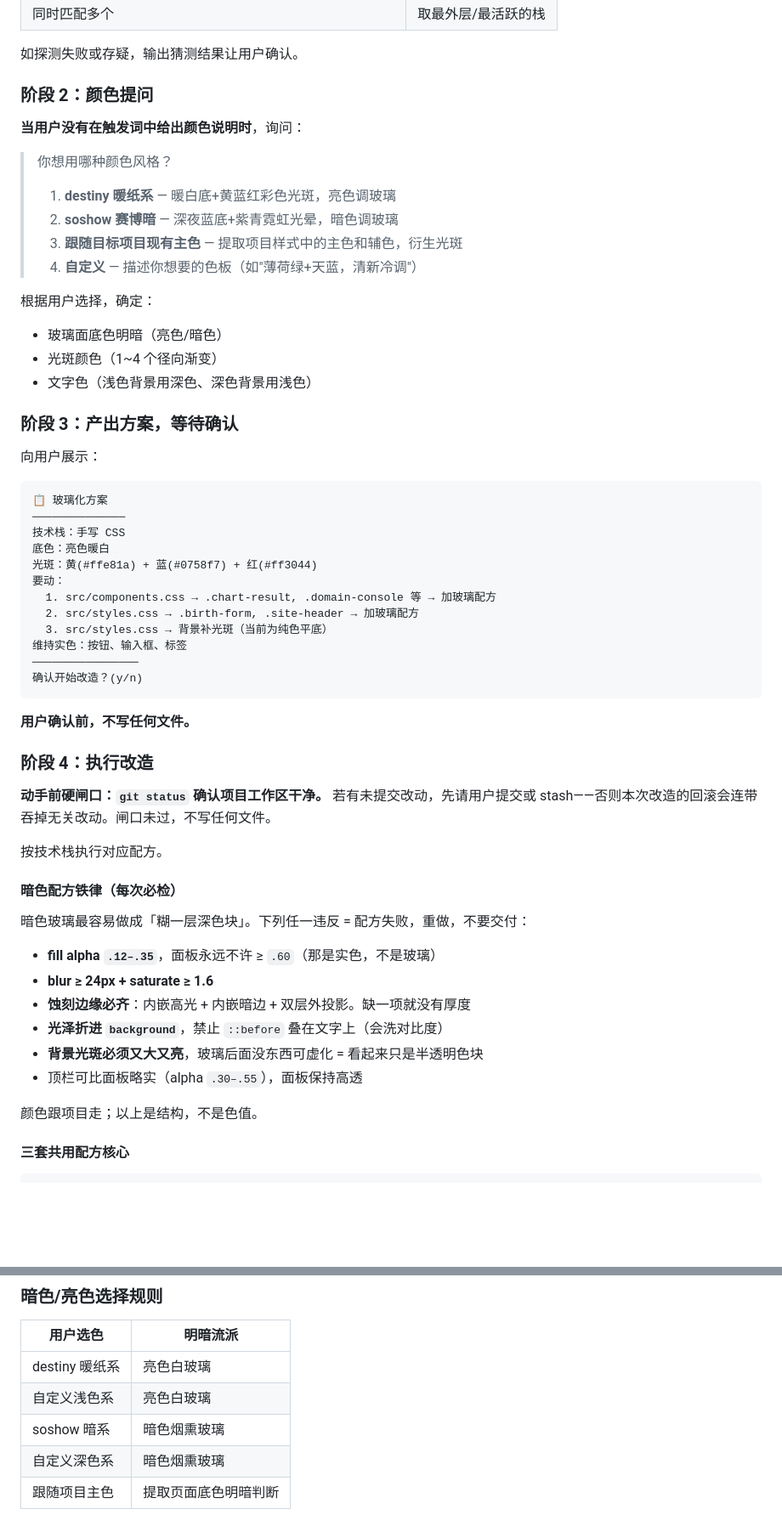
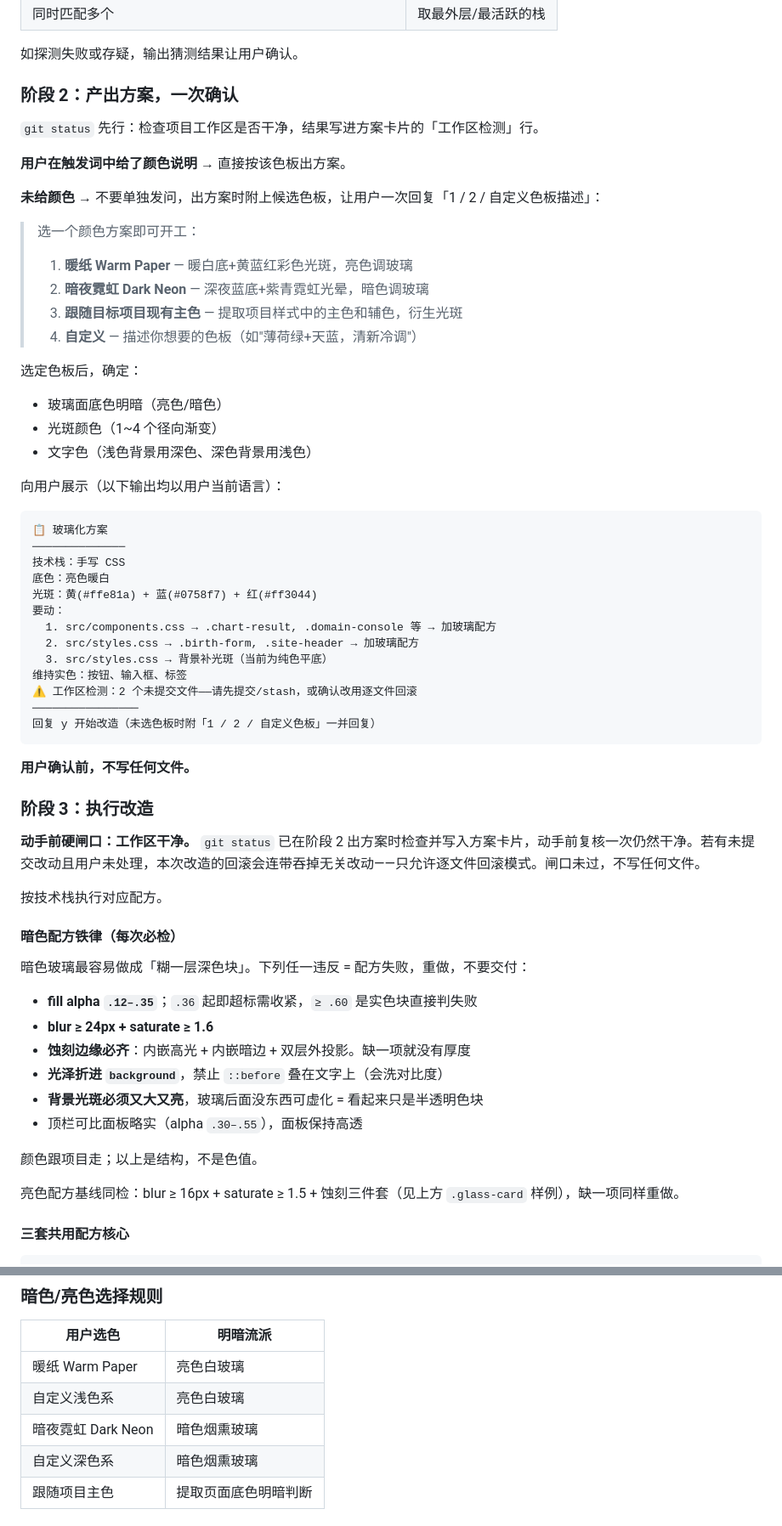
Before and after one commit to 2021291696/glassify, a Markdown page: SKILL.md, 2 parts joined by grey strips. Shown at 85% size. Drawn GitHub-style; blank space fills up the shorter version.

````diff
--- a/SKILL.md
+++ b/SKILL.md
@@ -31,24 +31,26 @@ description: 将已有前端项目（手写 CSS / Tailwind / Flutter）改造为
 
 如探测失败或存疑，输出猜测结果让用户确认。
 
-### 阶段 2：颜色提问
+### 阶段 2：产出方案，一次确认
 
-**当用户没有在触发词中给出颜色说明时**，询问：
+`git status` 先行：检查项目工作区是否干净，结果写进方案卡片的「工作区检测」行。
 
-> 你想用哪种颜色风格？
-> 1. **destiny 暖纸系** — 暖白底+黄蓝红彩色光斑，亮色调玻璃
-> 2. **soshow 赛博暗** — 深夜蓝底+紫青霓虹光晕，暗色调玻璃
+**用户在触发词中给了颜色说明** → 直接按该色板出方案。
+
+**未给颜色** → 不要单独发问，出方案时附上候选色板，让用户一次回复「1 / 2 / 自定义色板描述」：
+
+> 选一个颜色方案即可开工：
+> 1. **暖纸 Warm Paper** — 暖白底+黄蓝红彩色光斑，亮色调玻璃
+> 2. **暗夜霓虹 Dark Neon** — 深夜蓝底+紫青霓虹光晕，暗色调玻璃
 > 3. **跟随目标项目现有主色** — 提取项目样式中的主色和辅色，衍生光斑
 > 4. **自定义** — 描述你想要的色板（如"薄荷绿+天蓝，清新冷调"）
 
-根据用户选择，确定：
+选定色板后，确定：
 - 玻璃面底色明暗（亮色/暗色）
 - 光斑颜色（1~4 个径向渐变）
 - 文字色（浅色背景用深色、深色背景用浅色）
 
-### 阶段 3：产出方案，等待确认
-
-向用户展示：
+向用户展示（以下输出均以用户当前语言）：
 
 ```
 📋 玻璃化方案
@@ -61,15 +63,16 @@ description: 将已有前端项目（手写 CSS / Tailwind / Flutter）改造为
   2. src/styles.css → .birth-form, .site-header → 加玻璃配方
   3. src/styles.css → 背景补光斑（当前为纯色平底）
 维持实色：按钮、输入框、标签
+⚠️ 工作区检测：2 个未提交文件——请先提交/stash，或确认改用逐文件回滚
 ────────────────
-确认开始改造？(y/n)
+回复 y 开始改造（未选色板时附「1 / 2 / 自定义色板」一并回复）
 ```
 
 **用户确认前，不写任何文件。**
 
-### 阶段 4：执行改造
+### 阶段 3：执行改造
 
-**动手前硬闸口：`git status` 确认项目工作区干净。** 若有未提交改动，先请用户提交或 stash——否则本次改造的回滚会连带吞掉无关改动。闸口未过，不写任何文件。
+**动手前硬闸口：工作区干净。** `git status` 已在阶段 2 出方案时检查并写入方案卡片，动手前复核一次仍然干净。若有未提交改动且用户未处理，本次改造的回滚会连带吞掉无关改动——只允许逐文件回滚模式。闸口未过，不写任何文件。
 
 按技术栈执行对应配方。
 
@@ -77,7 +80,7 @@ description: 将已有前端项目（手写 CSS / Tailwind / Flutter）改造为
 
 暗色玻璃最容易做成「糊一层深色块」。下列任一违反 = 配方失败，重做，不要交付：
 
-- **fill alpha `.12–.35`**，面板永远不许 ≥ `.60`（那是实色，不是玻璃）
+- **fill alpha `.12–.35`**；`.36` 起即超标需收紧，`≥ .60` 是实色块直接判失败
 - **blur ≥ 24px + saturate ≥ 1.6**
 - **蚀刻边缘必齐**：内嵌高光 + 内嵌暗边 + 双层外投影。缺一项就没有厚度
 - **光泽折进 `background`**，禁止 `::before` 叠在文字上（会洗对比度）
@@ -85,6 +88,8 @@ description: 将已有前端项目（手写 CSS / Tailwind / Flutter）改造为
 - 顶栏可比面板略实（alpha `.30–.55`），面板保持高透
 
 颜色跟项目走；以上是结构，不是色值。
+
+亮色配方基线同检：blur ≥ 16px + saturate ≥ 1.5 + 蚀刻三件套（见上方 `.glass-card` 样例），缺一项同样重做。
 
 #### 三套共用配方核心
 
@@ -352,9 +367,9 @@ Container(
 
 | 用户选色 | 明暗流派 |
 |---------|---------|
-| destiny 暖纸系 | 亮色白玻璃 |
+| 暖纸 Warm Paper | 亮色白玻璃 |
 | 自定义浅色系 | 亮色白玻璃 |
-| soshow 暗系 | 暗色烟熏玻璃 |
+| 暗夜霓虹 Dark Neon | 暗色烟熏玻璃 |
 | 自定义深色系 | 暗色烟熏玻璃 |
 | 跟随项目主色 | 提取页面底色明暗判断 |
 
````
Also changed, not shown: other parts of SKILL.md (+20 -10 lines).
